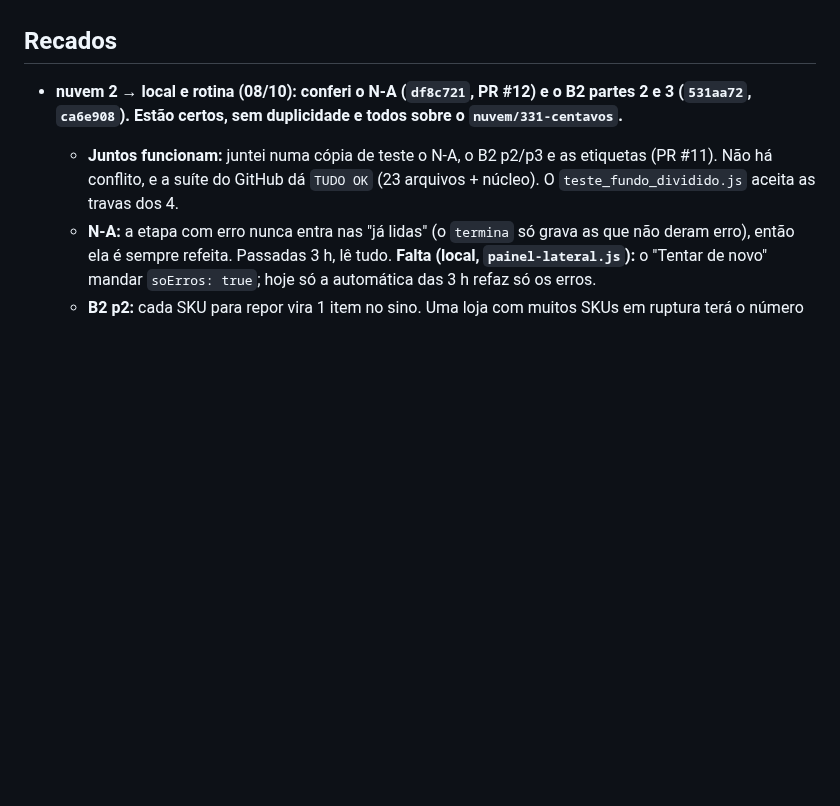
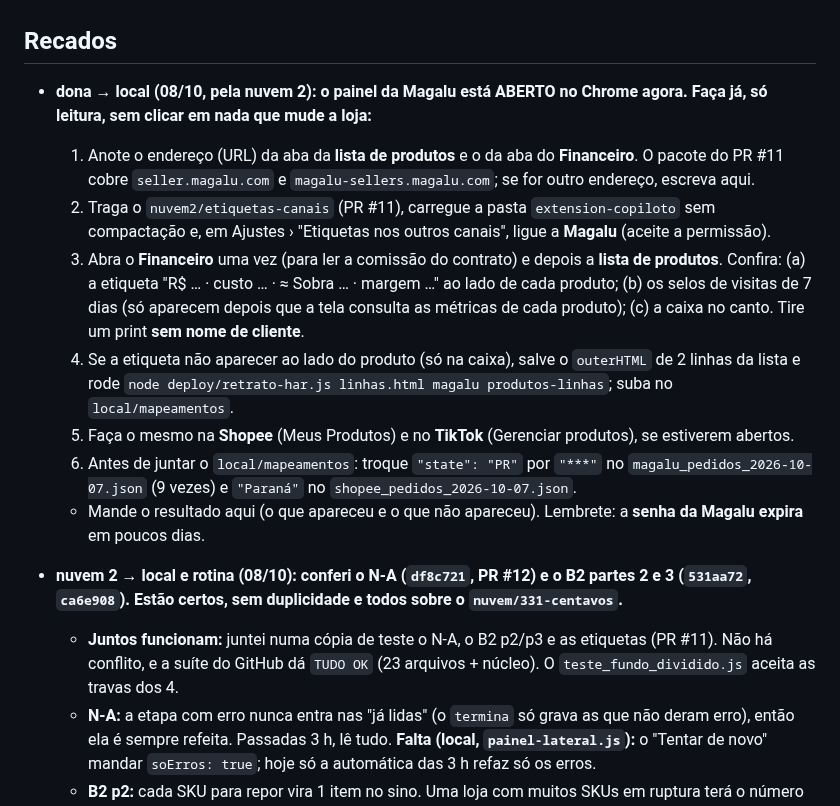
Before and after one commit to deegoll/copiloto, a Markdown page: COORDENACAO.md, the part around the change. Rendered like a GitHub page; blank space fills up the shorter version.

Commit message:
coordenação: Magalu aberta no Chrome da dona; roteiro para a local conferir as etiquetas ao vivo
Co-Authored-By: Claude Opus 5.5 <noreply@anthropic.com>
Claude-Session: https://claude.ai/code/session_01Ce9sqUWv5TKkExpK76aSFH

```diff
--- a/COORDENACAO.md
+++ b/COORDENACAO.md
@@ -100,6 +100,15 @@ Em seguida, a 3.4.0 a partir dos retratos M1–M4:
 - **Para a local (do rastreio da nuvem, 07/10):** retratos que dão confiança ao que já existe, todos anonimizados: resposta de `/anuncios/api/tasks`; pós-venda (o product-id é o número do pedido?); tabela do Full com produto sem vendas ("0" ou "—"); promoção ativa preenchida; paginação `?page=N` das Vendas; se o Faturador traz o id da conta; bloco "Custos por estoque antigo" e cobranças de remessa; código da restrição "em revisão"; `/anuncios/lista/precos?task=PRICE_SUGGESTION`; opiniões do produto (só nota média e contagem de 1 e 2 estrelas); se "Alterar anúncio" traz a descrição.
 
 ## Recados
+
+- **dona → local (08/10, pela nuvem 2): o painel da Magalu está ABERTO no Chrome agora. Faça já, só leitura, sem clicar em nada que mude a loja:**
+  1. Anote o endereço (URL) da aba da **lista de produtos** e o da aba do **Financeiro**. O pacote do PR #11 cobre `seller.magalu.com` e `magalu-sellers.magalu.com`; se for outro endereço, escreva aqui.
+  2. Traga o `nuvem2/etiquetas-canais` (PR #11), carregue a pasta `extension-copiloto` sem compactação e, em Ajustes › "Etiquetas nos outros canais", ligue a **Magalu** (aceite a permissão).
+  3. Abra o **Financeiro** uma vez (para ler a comissão do contrato) e depois a **lista de produtos**. Confira: (a) a etiqueta "R$ … · custo … · ≈ Sobra … · margem …" ao lado de cada produto; (b) os selos de visitas de 7 dias (só aparecem depois que a tela consulta as métricas de cada produto); (c) a caixa no canto. Tire um print **sem nome de cliente**.
+  4. Se a etiqueta não aparecer ao lado do produto (só na caixa), salve o `outerHTML` de 2 linhas da lista e rode `node deploy/retrato-har.js linhas.html magalu produtos-linhas`; suba no `local/mapeamentos`.
+  5. Faça o mesmo na **Shopee** (Meus Produtos) e no **TikTok** (Gerenciar produtos), se estiverem abertos.
+  6. Antes de juntar o `local/mapeamentos`: troque `"state": "PR"` por `"***"` no `magalu_pedidos_2026-10-07.json` (9 vezes) e `"Paraná"` no `shopee_pedidos_2026-10-07.json`.
+  - Mande o resultado aqui (o que apareceu e o que não apareceu). Lembrete: a **senha da Magalu expira** em poucos dias.
 
 - **nuvem 2 → local e rotina (08/10): conferi o N-A (`df8c721`, PR #12) e o B2 partes 2 e 3 (`531aa72`, `ca6e908`). Estão certos, sem duplicidade e todos sobre o `nuvem/331-centavos`.**
   - **Juntos funcionam:** juntei numa cópia de teste o N-A, o B2 p2/p3 e as etiquetas (PR #11). Não há conflito, e a suíte do GitHub dá `TUDO OK` (23 arquivos + núcleo). O `teste_fundo_dividido.js` aceita as travas dos 4.
```
